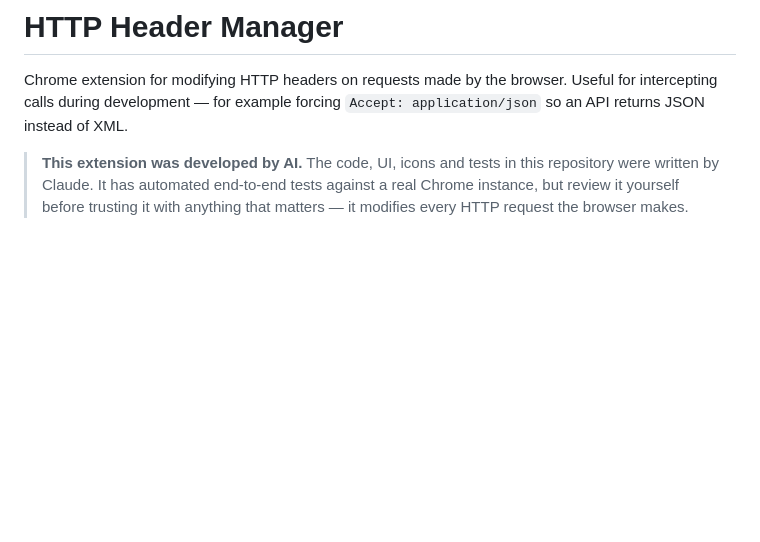
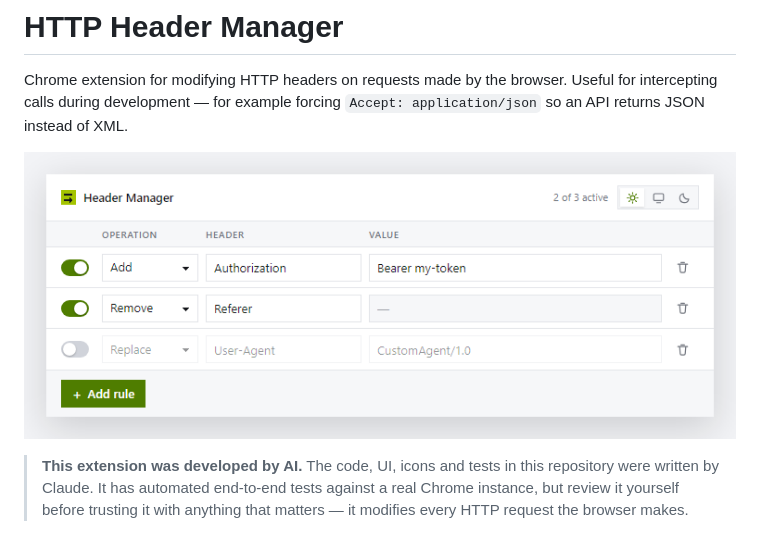
Before and after one commit to LukasNespor/http-header-manager, a Markdown page: README.md, the part around the change. Rendered like a GitHub page; pictures changed too: assets/screenshot.png (added); blank space fills up the shorter version.

Commit message:
Show the popup in the README

```diff
--- a/README.md
+++ b/README.md
@@ -3,6 +3,8 @@
 Chrome extension for modifying HTTP headers on requests made by the browser. Useful for
 intercepting calls during development — for example forcing `Accept: application/json`
 so an API returns JSON instead of XML.
+
+![The extension popup, showing three header rules with one toggled off](assets/screenshot.png)
 
 > **This extension was developed by AI.** The code, UI, icons and tests in this
 > repository were written by Claude. It has automated end-to-end tests against a
```
